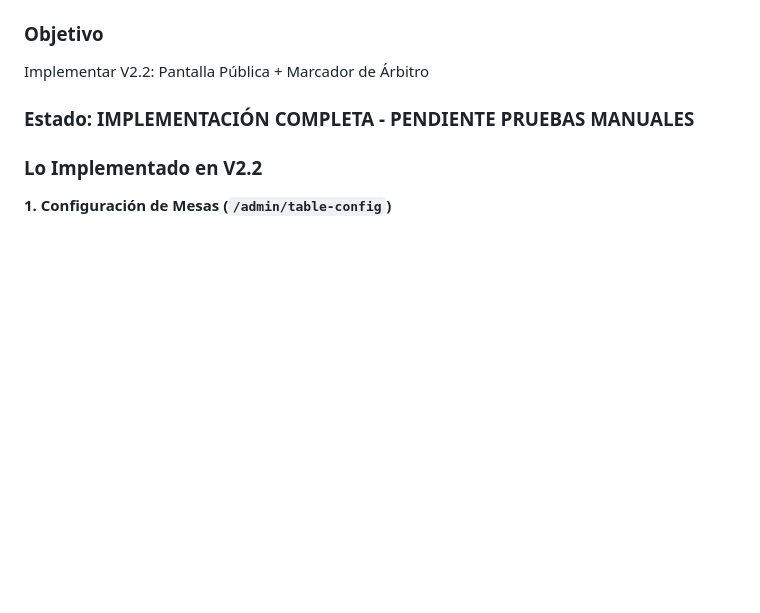
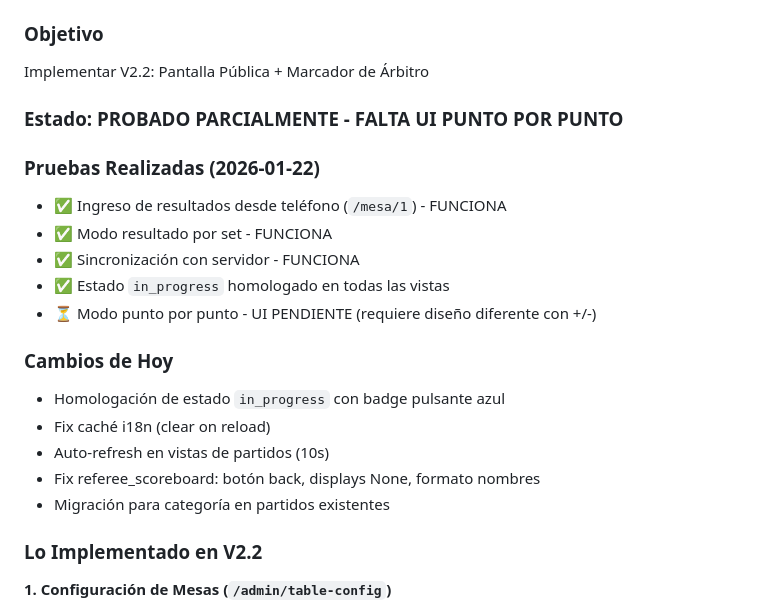
Before and after one commit to boggdan95/easy-table-tennis-event, a Markdown page: CLAUDE.md, the part around one of its changes. Drawn GitHub-style; blank space fills up the shorter version.

Commit message:
Update session state for 2026-01-22
- Mark result-per-set mode as tested and working
- Note point-by-point UI still needs work
- Document today's fixes and improvements

Co-Authored-By: Claude Opus 4.5 <noreply@anthropic.com>

```diff
--- a/CLAUDE.md
+++ b/CLAUDE.md
@@ -183,7 +183,21 @@ id,nombre,apellido,genero,pais_cd,ranking_pts,categoria
 ### Objetivo
 Implementar V2.2: Pantalla Pública + Marcador de Árbitro
 
-### Estado: IMPLEMENTACIÓN COMPLETA - PENDIENTE PRUEBAS MANUALES
+### Estado: PROBADO PARCIALMENTE - FALTA UI PUNTO POR PUNTO
+
+### Pruebas Realizadas (2026-01-22)
+- ✅ Ingreso de resultados desde teléfono (`/mesa/1`) - FUNCIONA
+- ✅ Modo resultado por set - FUNCIONA
+- ✅ Sincronización con servidor - FUNCIONA
+- ✅ Estado `in_progress` homologado en todas las vistas
+- ⏳ Modo punto por punto - UI PENDIENTE (requiere diseño diferente con +/-)
+
+### Cambios de Hoy
+- Homologación de estado `in_progress` con badge pulsante azul
+- Fix caché i18n (clear on reload)
+- Auto-refresh en vistas de partidos (10s)
+- Fix referee_scoreboard: botón back, displays None, formato nombres
+- Migración para categoría en partidos existentes
 
 ### Lo Implementado en V2.2
 
```
Also changed, not shown: other parts of CLAUDE.md (+1 -1 lines).
